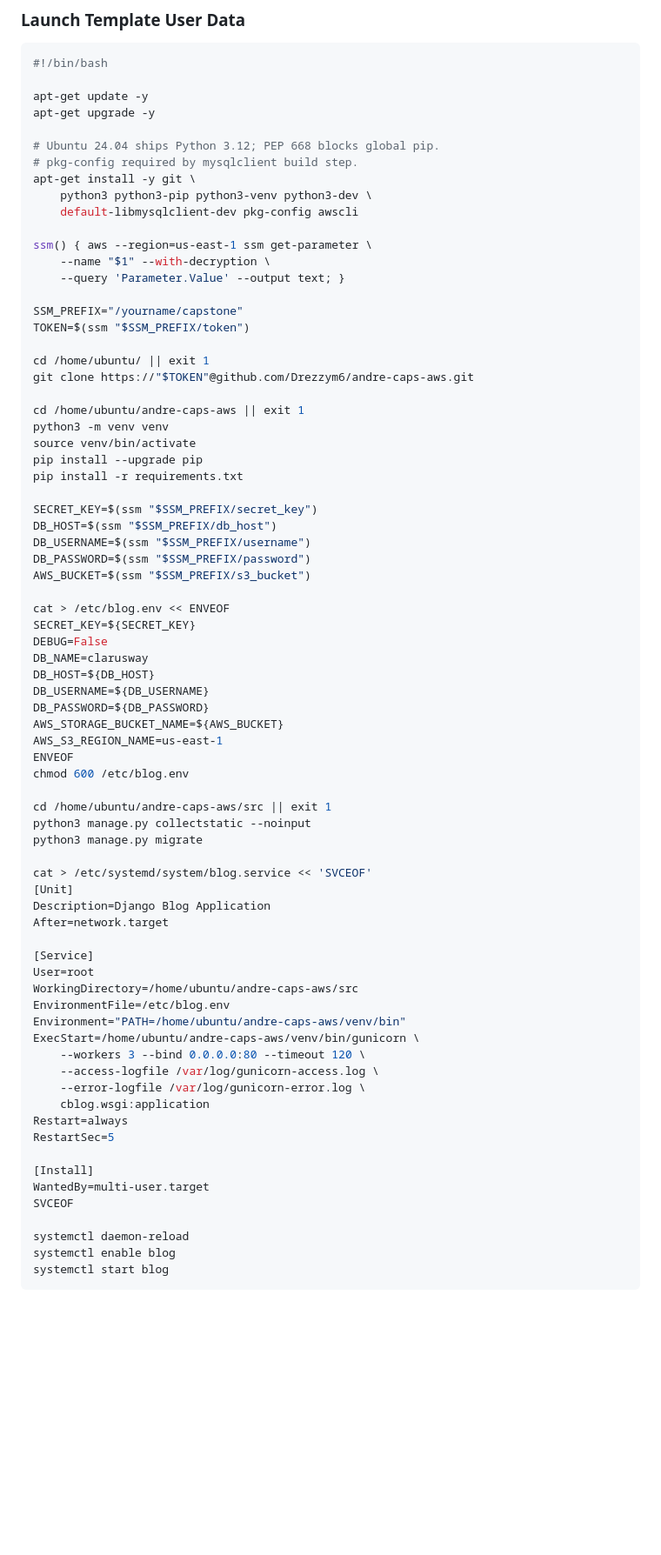
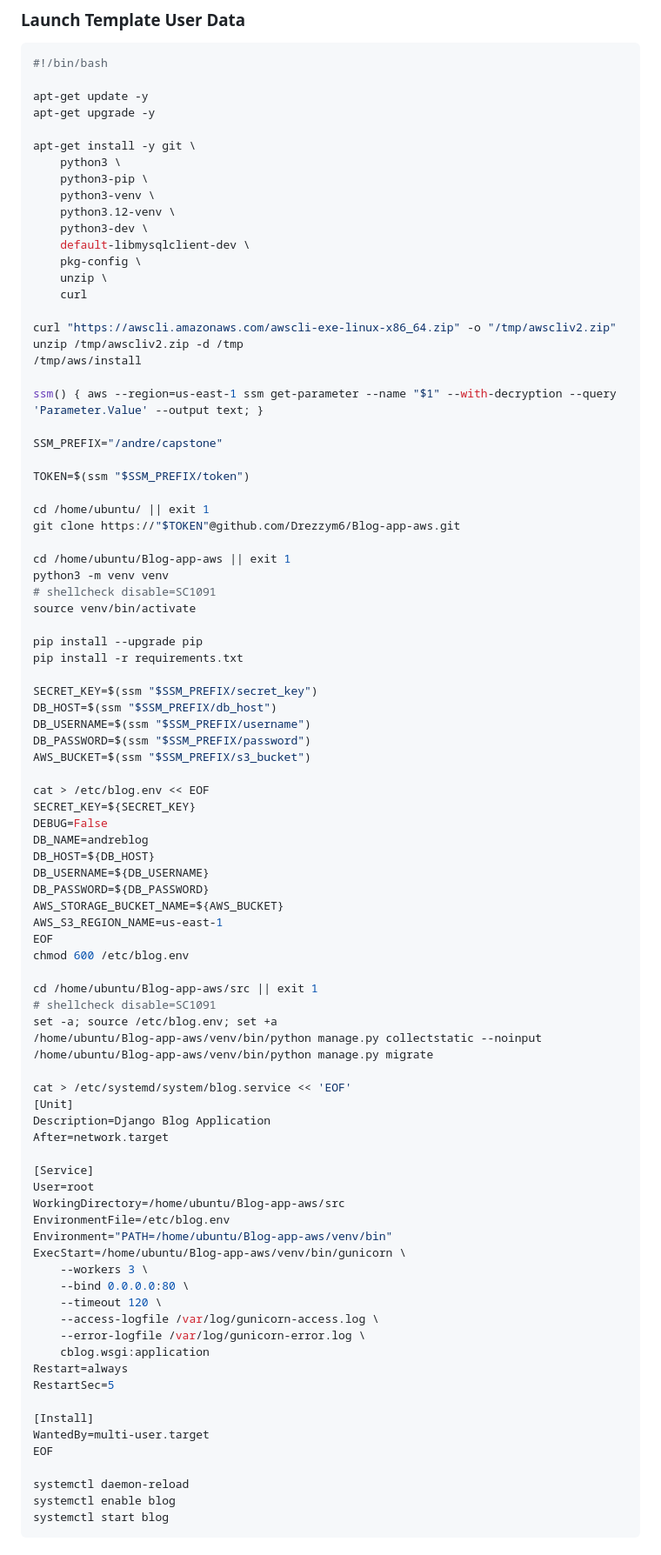
Before and after one commit to Drezzym6/Blog-app-aws, a Markdown page: Blog_App_README.md, the part around the change. Shown at 87% size. Drawn GitHub-style; blank space fills up the shorter version.

Commit message:
readme userdata

```diff
--- a/Blog_App_README.md
+++ b/Blog_App_README.md
@@ -183,25 +183,35 @@ Health check on CloudFront. Primary = CloudFront alias. On failure → auto-swit
 apt-get update -y
 apt-get upgrade -y
 
-# Ubuntu 24.04 ships Python 3.12; PEP 668 blocks global pip.
-# pkg-config required by mysqlclient build step.
 apt-get install -y git \
-    python3 python3-pip python3-venv python3-dev \
-    default-libmysqlclient-dev pkg-config awscli
+    python3 \
+    python3-pip \
+    python3-venv \
+    python3.12-venv \
+    python3-dev \
+    default-libmysqlclient-dev \
+    pkg-config \
+    unzip \
+    curl
 
-ssm() { aws --region=us-east-1 ssm get-parameter \
-    --name "$1" --with-decryption \
-    --query 'Parameter.Value' --output text; }
+curl "https://awscli.amazonaws.com/awscli-exe-linux-x86_64.zip" -o "/tmp/awscliv2.zip"
+unzip /tmp/awscliv2.zip -d /tmp
+/tmp/aws/install
 
-SSM_PREFIX="/yourname/capstone"
+ssm() { aws --region=us-east-1 ssm get-parameter --name "$1" --with-decryption --query 'Parameter.Value' --output text; }
+
+SSM_PREFIX="/andre/capstone"
+
 TOKEN=$(ssm "$SSM_PREFIX/token")
 
 cd /home/ubuntu/ || exit 1
-git clone https://"$TOKEN"@github.com/Drezzym6/andre-caps-aws.git
+git clone https://"$TOKEN"@github.com/Drezzym6/Blog-app-aws.git
 
-cd /home/ubuntu/andre-caps-aws || exit 1
+cd /home/ubuntu/Blog-app-aws || exit 1
 python3 -m venv venv
+# shellcheck disable=SC1091
 source venv/bin/activate
+
 pip install --upgrade pip
 pip install -r requirements.txt
 
@@ -211,34 +221,38 @@ DB_USERNAME=$(ssm "$SSM_PREFIX/username")
 DB_PASSWORD=$(ssm "$SSM_PREFIX/password")
 AWS_BUCKET=$(ssm "$SSM_PREFIX/s3_bucket")
 
-cat > /etc/blog.env << ENVEOF
+cat > /etc/blog.env << EOF
 SECRET_KEY=${SECRET_KEY}
 DEBUG=False
-DB_NAME=clarusway
+DB_NAME=andreblog
 DB_HOST=${DB_HOST}
 DB_USERNAME=${DB_USERNAME}
 DB_PASSWORD=${DB_PASSWORD}
 AWS_STORAGE_BUCKET_NAME=${AWS_BUCKET}
 AWS_S3_REGION_NAME=us-east-1
-ENVEOF
+EOF
 chmod 600 /etc/blog.env
 
-cd /home/ubuntu/andre-caps-aws/src || exit 1
-python3 manage.py collectstatic --noinput
-python3 manage.py migrate
+cd /home/ubuntu/Blog-app-aws/src || exit 1
+# shellcheck disable=SC1091
+set -a; source /etc/blog.env; set +a
+/home/ubuntu/Blog-app-aws/venv/bin/python manage.py collectstatic --noinput
+/home/ubuntu/Blog-app-aws/venv/bin/python manage.py migrate
 
-cat > /etc/systemd/system/blog.service << 'SVCEOF'
+cat > /etc/systemd/system/blog.service << 'EOF'
 [Unit]
 Description=Django Blog Application
 After=network.target
 
 [Service]
 User=root
-WorkingDirectory=/home/ubuntu/andre-caps-aws/src
+WorkingDirectory=/home/ubuntu/Blog-app-aws/src
 EnvironmentFile=/etc/blog.env
-Environment="PATH=/home/ubuntu/andre-caps-aws/venv/bin"
-ExecStart=/home/ubuntu/andre-caps-aws/venv/bin/gunicorn \
-    --workers 3 --bind 0.0.0.0:80 --timeout 120 \
+Environment="PATH=/home/ubuntu/Blog-app-aws/venv/bin"
+ExecStart=/home/ubuntu/Blog-app-aws/venv/bin/gunicorn \
+    --workers 3 \
+    --bind 0.0.0.0:80 \
+    --timeout 120 \
     --access-logfile /var/log/gunicorn-access.log \
     --error-logfile /var/log/gunicorn-error.log \
     cblog.wsgi:application
@@ -247,7 +261,7 @@ RestartSec=5
 
 [Install]
 WantedBy=multi-user.target
-SVCEOF
+EOF
 
 systemctl daemon-reload
 systemctl enable blog
```
